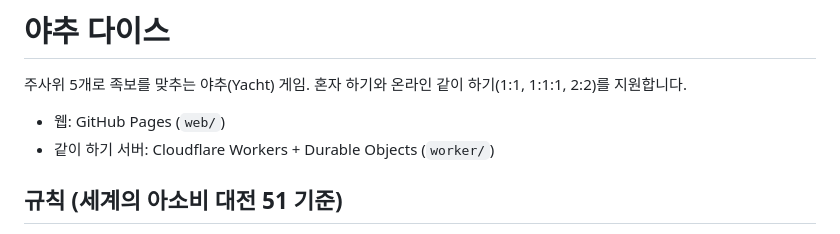
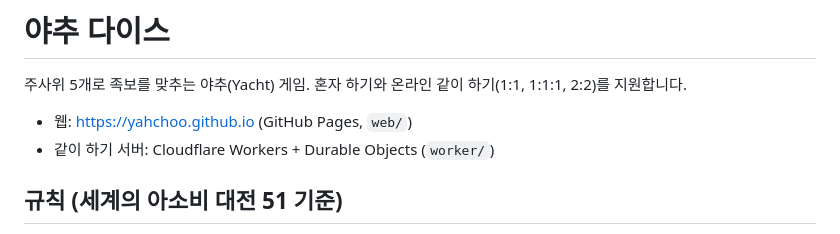
Before and after one commit to yahchoo/yahchoo.github.io, a Markdown page: README.md, the part around the change. GitHub-like rendering.

Commit message:
README에 사이트 주소 추가
Co-Authored-By: Claude Opus 5.5 <noreply@anthropic.com>
Claude-Session: https://claude.ai/code/session_01WrzSo55tsonunfpFP3i7Y8

```diff
--- a/README.md
+++ b/README.md
@@ -2,7 +2,7 @@
 
 주사위 5개로 족보를 맞추는 야추(Yacht) 게임. 혼자 하기와 온라인 같이 하기(1:1, 1:1:1, 2:2)를 지원합니다.
 
-- 웹: GitHub Pages (`web/`)
+- 웹: https://yahchoo.github.io (GitHub Pages, `web/`)
 - 같이 하기 서버: Cloudflare Workers + Durable Objects (`worker/`)
 
 ## 규칙 (세계의 아소비 대전 51 기준)
```
